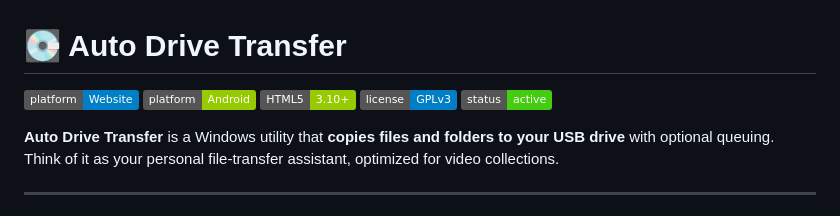
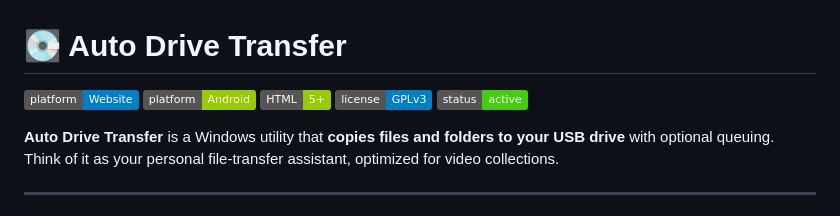
Before and after one commit to kw3z/TarotOracle, a Markdown page: README.md, the part around the change. Drawn GitHub-style; badges without logos.

```diff
--- a/README.md
+++ b/README.md
@@ -2,7 +2,7 @@
 
 ![Platform](https://img.shields.io/badge/platform-Website-blue)
 ![Platform](https://img.shields.io/badge/platform-Android-green)
-![HTML5](https://img.shields.io/badge/HTML5-3.10%2B-green?logo=html)
+![HTML5](https://img.shields.io/badge/HTML-5%2B-green?logo=html)
 [![License](https://img.shields.io/badge/license-GPLv3-blue)](https://www.gnu.org/licenses/gpl-3.0)
 ![Status](https://img.shields.io/badge/status-active-success)
 
```
